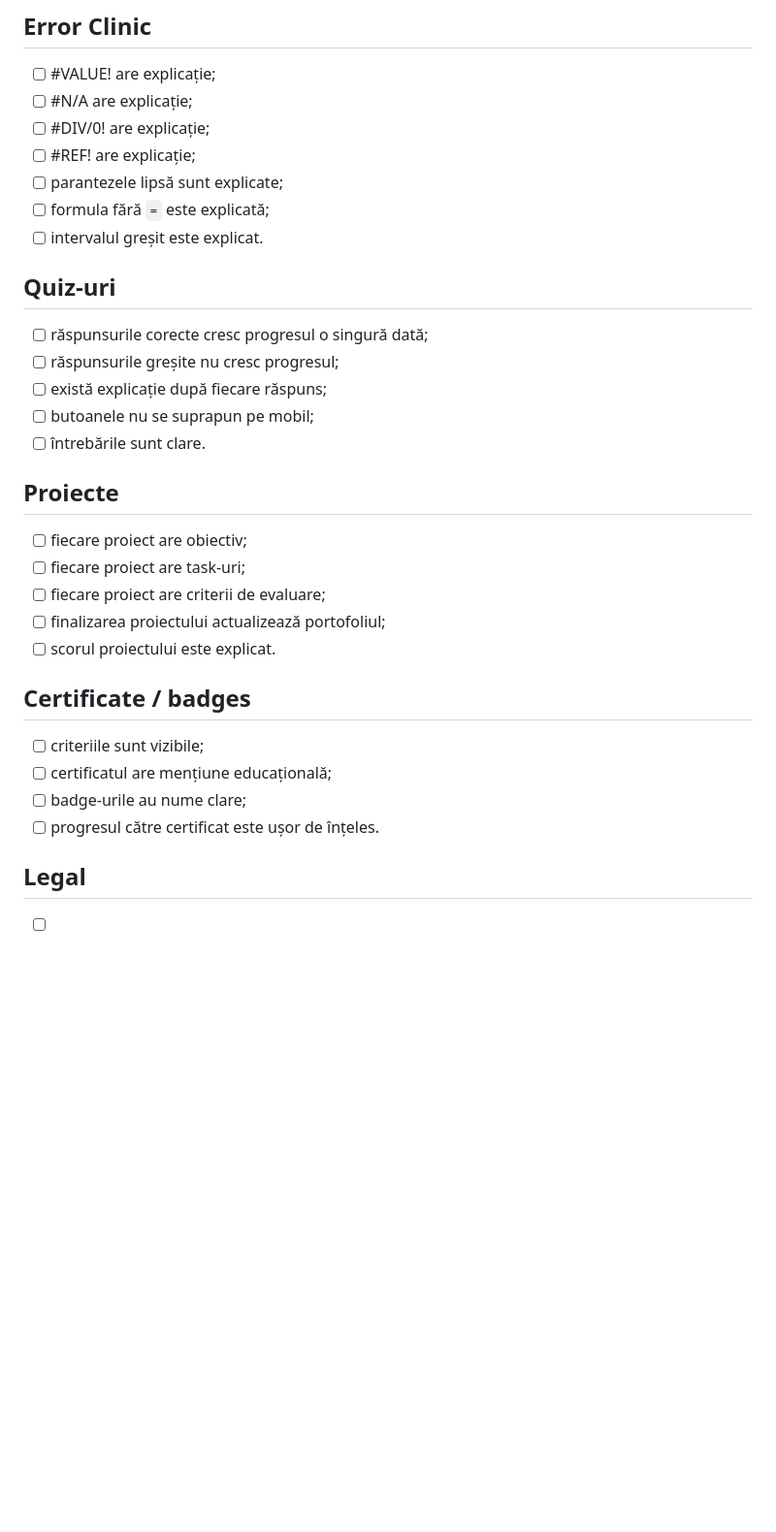
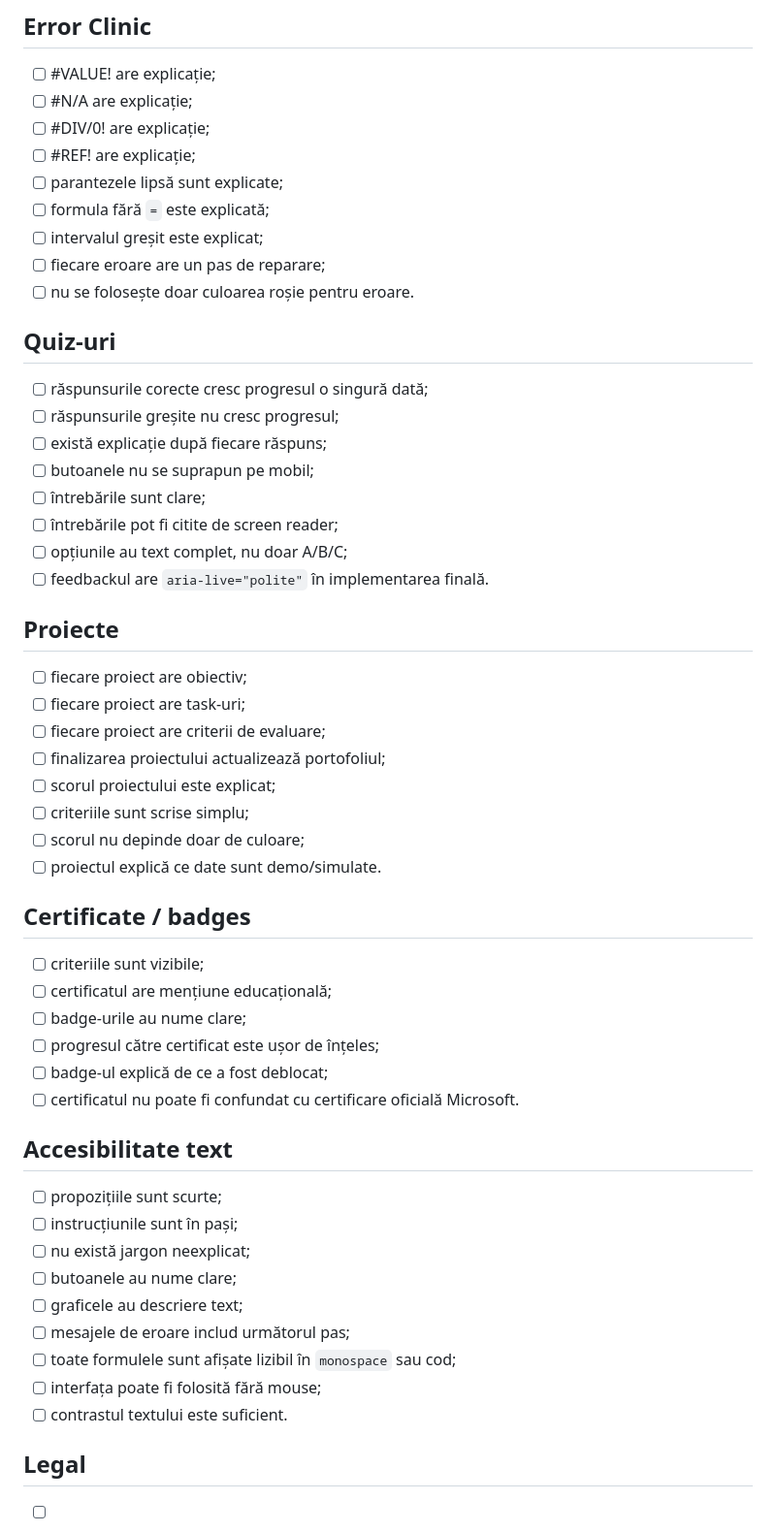
Before and after one commit to LaurAndreea10/Excel-Quest, a Markdown page: QA_SIMULATIONS.md, the part around one of its changes. Shown at 97% size. Rendered like a GitHub page; blank space fills up the shorter version.

Commit message:
Add accessibility QA for simulations and quizzes

```diff
--- a/QA_SIMULATIONS.md
+++ b/QA_SIMULATIONS.md
@@ -65,7 +80,9 @@ Pentru fiecare modul verifică:
 - [ ] #REF! are explicație;
 - [ ] parantezele lipsă sunt explicate;
 - [ ] formula fără `=` este explicată;
-- [ ] intervalul greșit este explicat.
+- [ ] intervalul greșit este explicat;
+- [ ] fiecare eroare are un pas de reparare;
+- [ ] nu se folosește doar culoarea roșie pentru eroare.
 
 ## Quiz-uri
 
@@ -73,7 +90,10 @@ Pentru fiecare modul verifică:
 - [ ] răspunsurile greșite nu cresc progresul;
 - [ ] există explicație după fiecare răspuns;
 - [ ] butoanele nu se suprapun pe mobil;
-- [ ] întrebările sunt clare.
+- [ ] întrebările sunt clare;
+- [ ] întrebările pot fi citite de screen reader;
+- [ ] opțiunile au text complet, nu doar A/B/C;
+- [ ] feedbackul are `aria-live="polite"` în implementarea finală.
 
 ## Proiecte
 
@@ -81,14 +101,31 @@ Pentru fiecare modul verifică:
 - [ ] fiecare proiect are task-uri;
 - [ ] fiecare proiect are criterii de evaluare;
 - [ ] finalizarea proiectului actualizează portofoliul;
-- [ ] scorul proiectului este explicat.
+- [ ] scorul proiectului este explicat;
+- [ ] criteriile sunt scrise simplu;
+- [ ] scorul nu depinde doar de culoare;
+- [ ] proiectul explică ce date sunt demo/simulate.
 
 ## Certificate / badges
 
 - [ ] criteriile sunt vizibile;
 - [ ] certificatul are mențiune educațională;
 - [ ] badge-urile au nume clare;
-- [ ] progresul către certificat este ușor de înțeles.
+- [ ] progresul către certificat este ușor de înțeles;
+- [ ] badge-ul explică de ce a fost deblocat;
+- [ ] certificatul nu poate fi confundat cu certificare oficială Microsoft.
+
+## Accesibilitate text
+
+- [ ] propozițiile sunt scurte;
+- [ ] instrucțiunile sunt în pași;
+- [ ] nu există jargon neexplicat;
+- [ ] butoanele au nume clare;
+- [ ] graficele au descriere text;
+- [ ] mesajele de eroare includ următorul pas;
+- [ ] toate formulele sunt afișate lizibil în `monospace` sau cod;
+- [ ] interfața poate fi folosită fără mouse;
+- [ ] contrastul textului este suficient.
 
 ## Legal
 
```
Also changed, not shown: other parts of QA_SIMULATIONS.md (+21 -6 lines).
